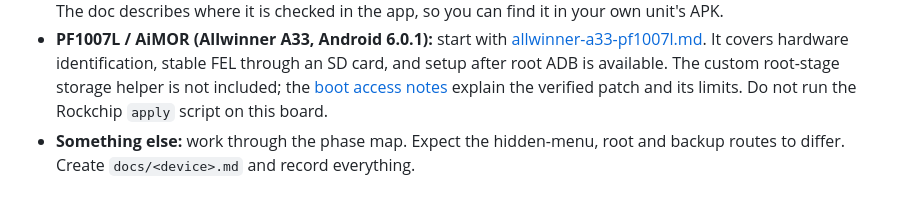
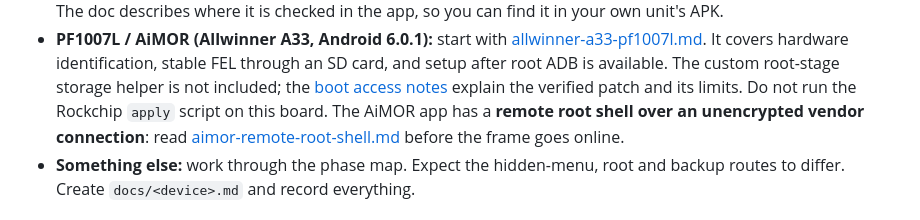
Before and after one commit to agilang/photo-frame-dashboard, a Markdown page: README.md, the part around the change. Rendered like a GitHub page.

Commit message:
adding remote root shell docs, updating others with links

```diff
--- a/README.md
+++ b/README.md
@@ -89,6 +89,8 @@ section unless the identity checks match exactly.
   available. The custom root-stage storage helper is not included; the
   [boot access notes](docs/allwinner-a33-boot-access.md) explain the verified
   patch and its limits. Do not run the Rockchip `apply` script on this board.
+  The AiMOR app has a **remote root shell over an unencrypted vendor connection**:
+  read [aimor-remote-root-shell.md](docs/aimor-remote-root-shell.md) before the frame goes online.
 - **Something else:** work through the phase map. Expect the hidden-menu, root and backup routes
   to differ. Create `docs/<device>.md` and record everything.
 
```
Also changed, not shown: docs/aimor-remote-root-shell.md (added, +163 -0 lines), docs/allwinner-a33-pf1007l.md (+41 -1 lines).
